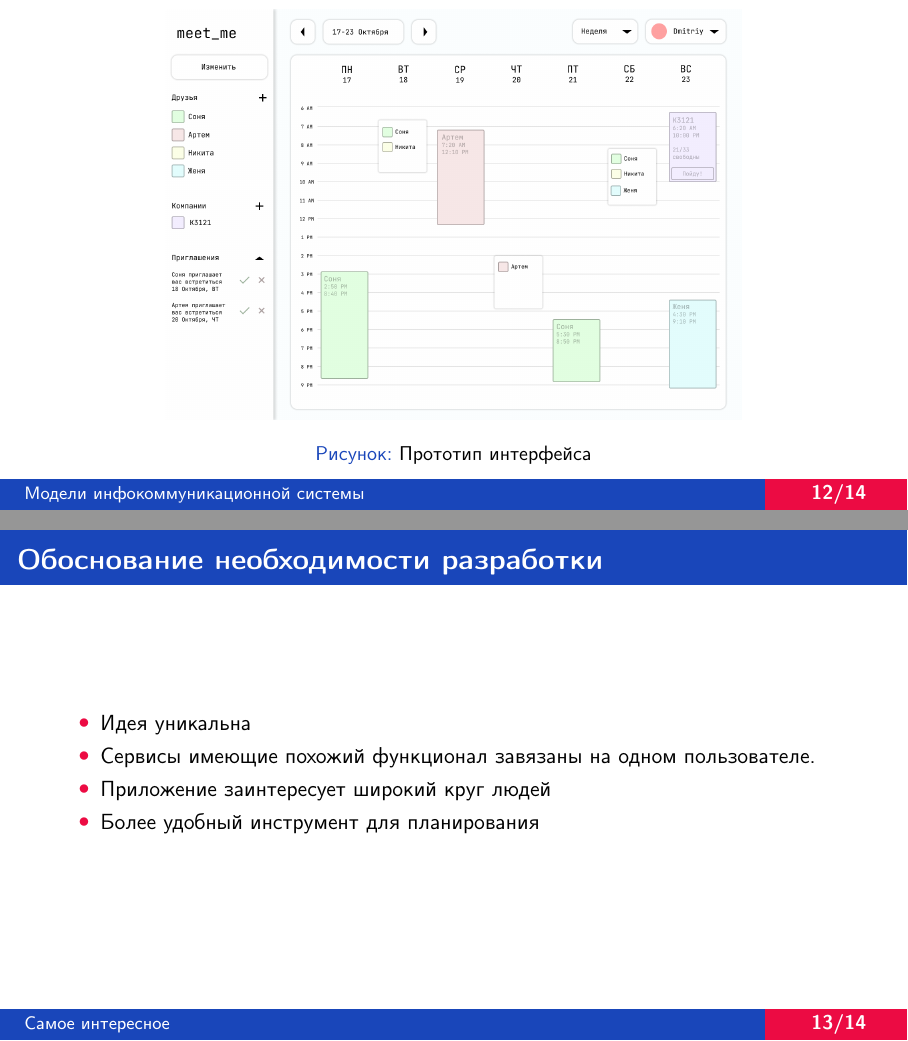
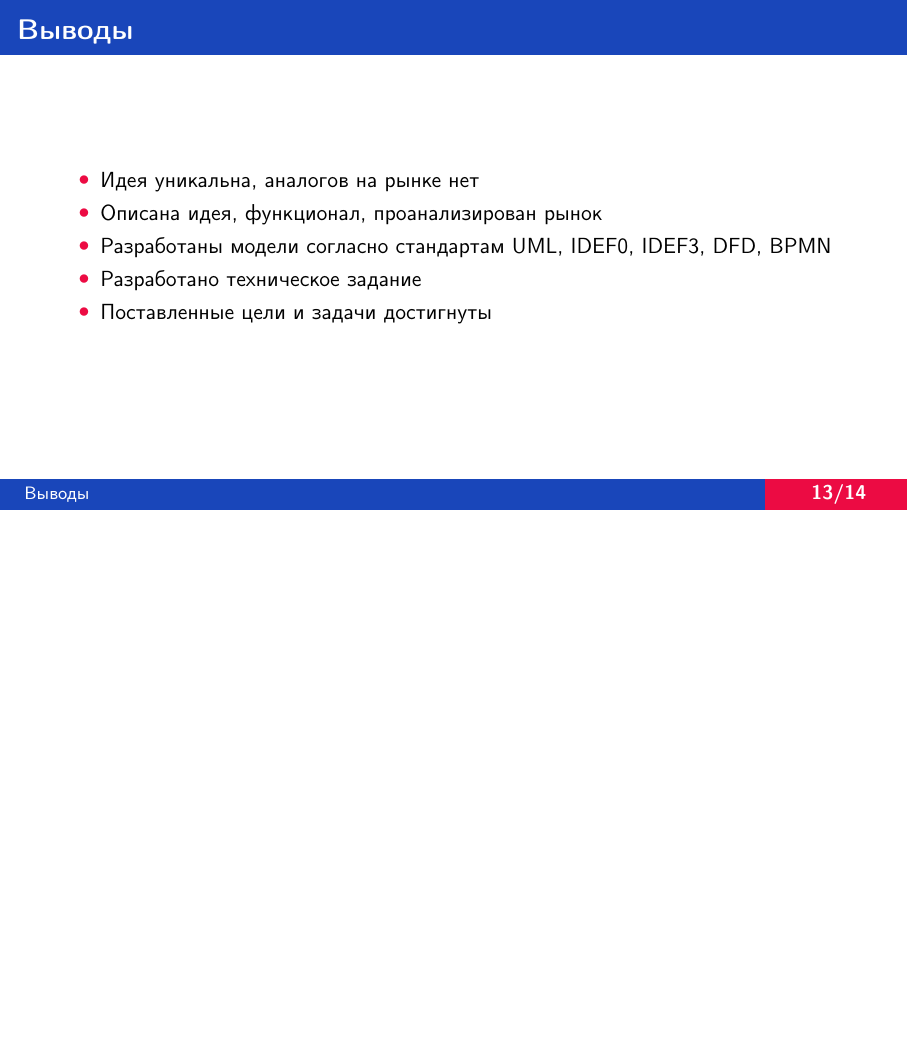
Before and after one commit to Evisom/itmo-fict, LaTeX slides (infocommunication_systems/course_work/slides.tex): pages 12 and 13 of 14 before the commit and page 13 of 14 after it, the two joined at a grey line, the shorter picture padded with empty space. Compiled offline with pdfLaTeX.

Commit message:
ist course work slides fix

```diff
--- a/infocommunication_systems/course_work/slides.tex
+++ b/infocommunication_systems/course_work/slides.tex
@@ -225,22 +233,18 @@
 
 
 
+
+
+\section{Выводы}
 \begin{frame}
-    \begin{figure}
-        \includegraphics[scale=.2]{img/prototype.png}
-        \caption{Прототип интерфейса}
-    \end{figure}
-\end{frame}
-
-\section{Самое интересное}
-\begin{frame}
-\frametitle{Обоснование необходимости разработки}
+\frametitle{Выводы}
 
 \begin{itemize}
-    \item Идея уникальна
-    \item Сервисы имеющие похожий функционал завязаны на одном пользователе.
-    \item Приложение заинтересует широкий круг людей
-    \item Более удобный инструмент для планирования
+    \item Идея уникальна, аналогов на рынке нет
+    \item Описана идея, функционал, проанализирован рынок
+    \item Разработаны модели согласно стандартам UML, IDEF0, IDEF3, DFD, BPMN
+    \item Разработано техническое задание
+    \item Поставленные цели и задачи достигнуты
 \end{itemize}
 \end{frame}
 
```
Also changed, not shown: infocommunication_systems/course_work/slides.pdf, infocommunication_systems/course_work/slides.tex (8 more changed lines).
